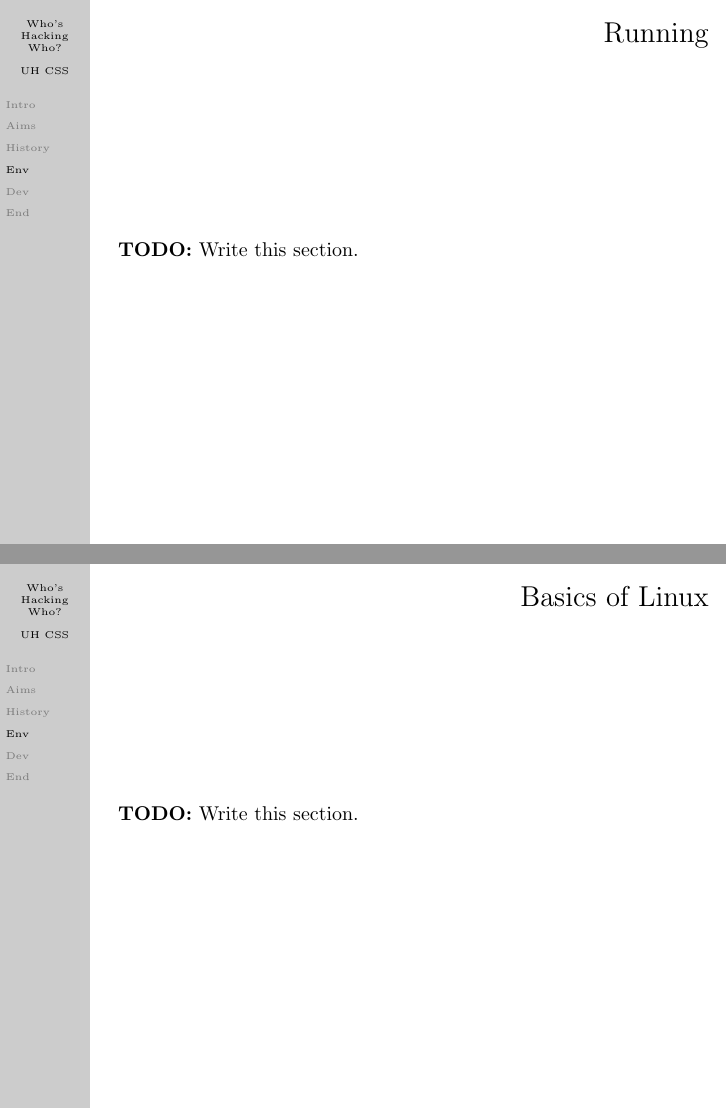
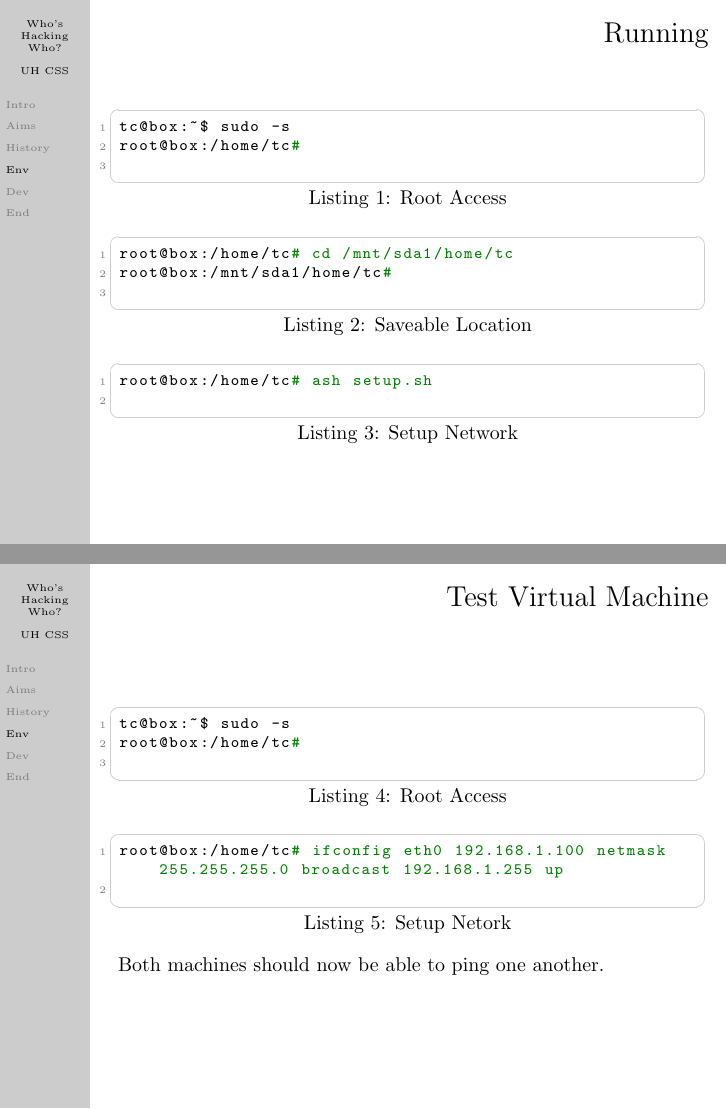
Before and after one commit to danielbarry/cssherts, LaTeX slides (presentations/whos-hacking-who/presentation.tex): pages 12 and 13 of 19 before the commit and pages 12 and 13 of 20 after it, joined at a grey line. Compiled offline with pdfLaTeX.

Commit message:
Information about dev env and test env

```diff
--- a/presentations/whos-hacking-who/presentation.tex
+++ b/presentations/whos-hacking-who/presentation.tex
@@ -186,5 +186,3 @@
     \end{itemize}
   \end{frame}
   \begin{frame}
-    \frametitle{Virtual Machine}
-    \textbf{TODO:} Write this section.
@@ -191,8 +196,30 @@
   \end{frame}
-  \begin{frame}
+  \begin{frame}[fragile=singleslide]
     \frametitle{Running}
-    \textbf{TODO:} Write this section.
+    \centering
+    \begin{lstlisting}[caption=Root Access,language=Bash]
+tc@box:~$ sudo -s
+root@box:/home/tc#
+    \end{lstlisting}
+    \begin{lstlisting}[caption=Saveable Location,language=Bash]
+root@box:/home/tc# cd /mnt/sda1/home/tc
+root@box:/mnt/sda1/home/tc#
+    \end{lstlisting}
+    \begin{lstlisting}[caption=Setup Network,language=Bash]
+root@box:/home/tc# ash setup.sh
+    \end{lstlisting}
+  \end{frame}
+  \begin{frame}[fragile=singleslide]
+    \frametitle{Test Virtual Machine}
+    \centering
+    \begin{lstlisting}[caption=Root Access,language=Bash]
+tc@box:~$ sudo -s
+root@box:/home/tc#
+    \end{lstlisting}
+    \begin{lstlisting}[caption=Setup Netork,language=Bash]
+root@box:/home/tc# ifconfig eth0 192.168.1.100 netmask 255.255.255.0 broadcast 192.168.1.255 up
+    \end{lstlisting}
+    Both machines should now be able to ping one another.
   \end{frame}
   \begin{frame}
     \frametitle{Basics of Linux}
-    \textbf{TODO:} Write this section.
```
Also changed, not shown: presentations/whos-hacking-who/presentation.tex (15 more changed lines).
